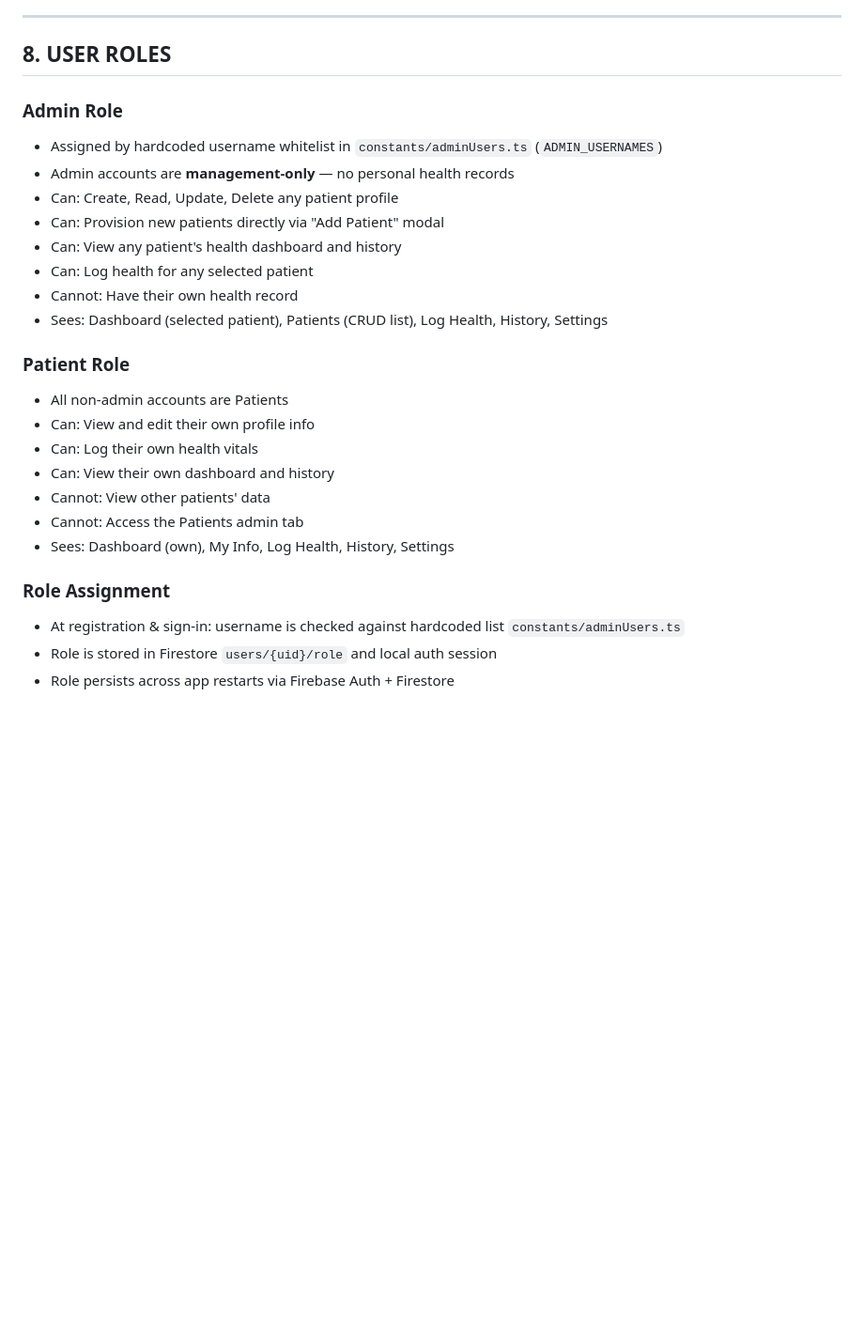
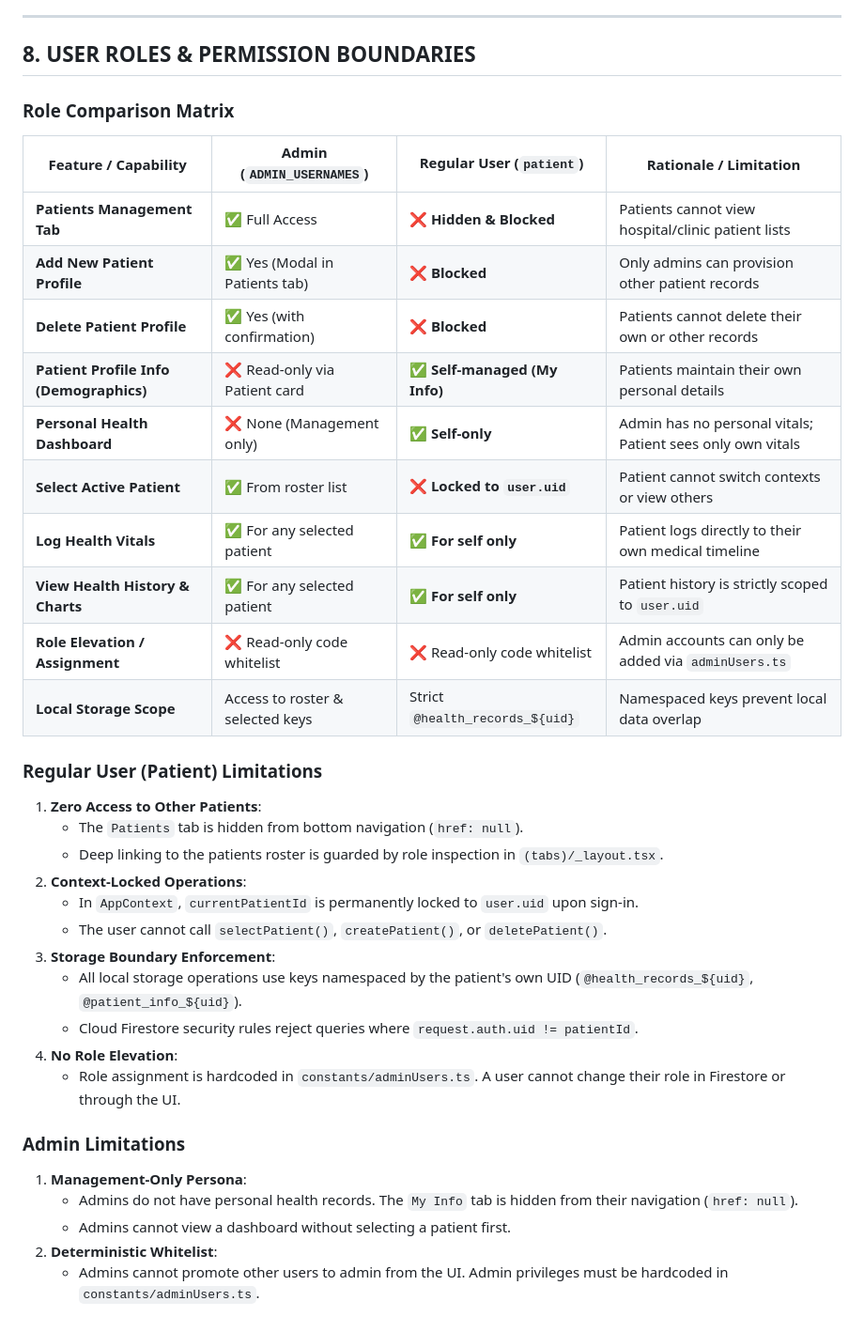
Before and after one commit to Kaiser0107/Health-Check-App, a Markdown page: context/patient_health_monitoring_app_requirements.md, the part around the change. Shown at 94% size. Drawn GitHub-style; blank space fills up the shorter version.

Commit message:
docs(context): document user limitations and permission boundaries matrix

```diff
--- a/context/patient_health_monitoring_app_requirements.md
+++ b/context/patient_health_monitoring_app_requirements.md
@@ -206,28 +206,39 @@ Component-based structure with the following screens:
 
 ---
 
-## 8. USER ROLES
+## 8. USER ROLES & PERMISSION BOUNDARIES
 
-### Admin Role
-- Assigned by hardcoded username whitelist in `constants/adminUsers.ts` (`ADMIN_USERNAMES`)
-- Admin accounts are **management-only** — no personal health records
-- Can: Create, Read, Update, Delete any patient profile
-- Can: Provision new patients directly via "Add Patient" modal
-- Can: View any patient's health dashboard and history
-- Can: Log health for any selected patient
-- Cannot: Have their own health record
-- Sees: Dashboard (selected patient), Patients (CRUD list), Log Health, History, Settings
+### Role Comparison Matrix
 
-### Patient Role
-- All non-admin accounts are Patients
-- Can: View and edit their own profile info
-- Can: Log their own health vitals
-- Can: View their own dashboard and history
-- Cannot: View other patients' data
-- Cannot: Access the Patients admin tab
-- Sees: Dashboard (own), My Info, Log Health, History, Settings
+| Feature / Capability | Admin (`ADMIN_USERNAMES`) | Regular User (`patient`) | Rationale / Limitation |
+|---|---|---|---|
+| **Patients Management Tab** | ✅ Full Access | ❌ **Hidden & Blocked** | Patients cannot view hospital/clinic patient lists |
+| **Add New Patient Profile** | ✅ Yes (Modal in Patients tab) | ❌ **Blocked** | Only admins can provision other patient records |
+| **Delete Patient Profile** | ✅ Yes (with confirmation) | ❌ **Blocked** | Patients cannot delete their own or other records |
+| **Patient Profile Info (Demographics)** | ❌ Read-only via Patient card | ✅ **Self-managed (My Info)** | Patients maintain their own personal details |
+| **Personal Health Dashboard** | ❌ None (Management only) | ✅ **Self-only** | Admin has no personal vitals; Patient sees only own vitals |
+| **Select Active Patient** | ✅ From roster list | ❌ **Locked to `user.uid`** | Patient cannot switch contexts or view others |
+| **Log Health Vitals** | ✅ For any selected patient | ✅ **For self only** | Patient logs directly to their own medical timeline |
+| **View Health History & Charts** | ✅ For any selected patient | ✅ **For self only** | Patient history is strictly scoped to `user.uid` |
+| **Role Elevation / Assignment** | ❌ Read-only code whitelist | ❌ Read-only code whitelist | Admin accounts can only be added via `adminUsers.ts` |
+| **Local Storage Scope** | Access to roster & selected keys | Strict `@health_records_${uid}` | Namespaced keys prevent local data overlap |
 
-### Role Assignment
-- At registration & sign-in: username is checked against hardcoded list `constants/adminUsers.ts`
-- Role is stored in Firestore `users/{uid}/role` and local auth session
-- Role persists across app restarts via Firebase Auth + Firestore
+### Regular User (Patient) Limitations
+1. **Zero Access to Other Patients**:
+   - The `Patients` tab is hidden from bottom navigation (`href: null`).
+   - Deep linking to the patients roster is guarded by role inspection in `(tabs)/_layout.tsx`.
+2. **Context-Locked Operations**:
+   - In `AppContext`, `currentPatientId` is permanently locked to `user.uid` upon sign-in.
+   - The user cannot call `selectPatient()`, `createPatient()`, or `deletePatient()`.
+3. **Storage Boundary Enforcement**:
+   - All local storage operations use keys namespaced by the patient's own UID (`@health_records_${uid}`, `@patient_info_${uid}`).
+   - Cloud Firestore security rules reject queries where `request.auth.uid != patientId`.
+4. **No Role Elevation**:
+   - Role assignment is hardcoded in `constants/adminUsers.ts`. A user cannot change their role in Firestore or through the UI.
+
+### Admin Limitations
+1. **Management-Only Persona**:
+   - Admins do not have personal health records. The `My Info` tab is hidden from their navigation (`href: null`).
+   - Admins cannot view a dashboard without selecting a patient first.
+2. **Deterministic Whitelist**:
+   - Admins cannot promote other users to admin from the UI. Admin privileges must be hardcoded in `constants/adminUsers.ts`.
```
Also changed, not shown: context/health-monitor-app.md (+16 -0 lines), context/roadmap.md (+1 -0 lines).
